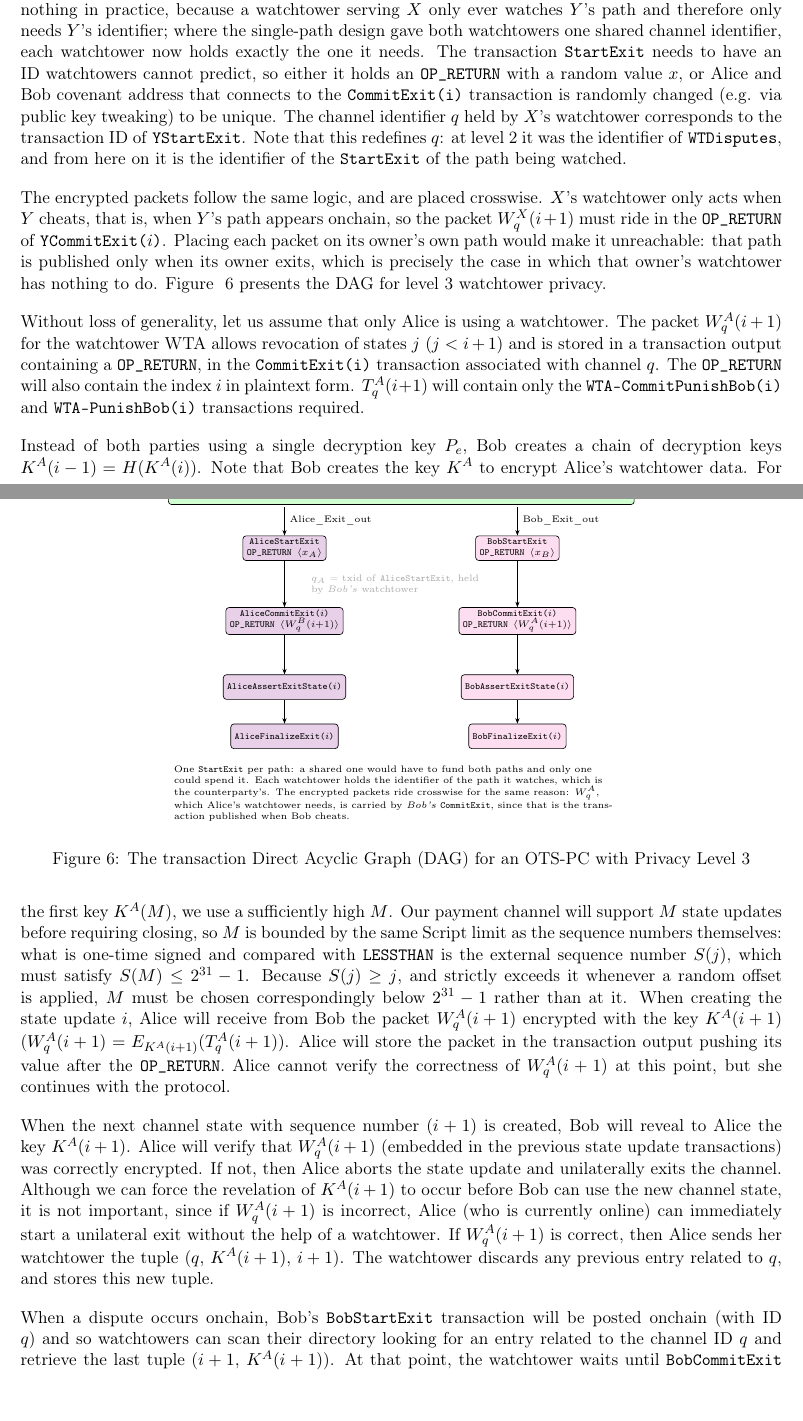
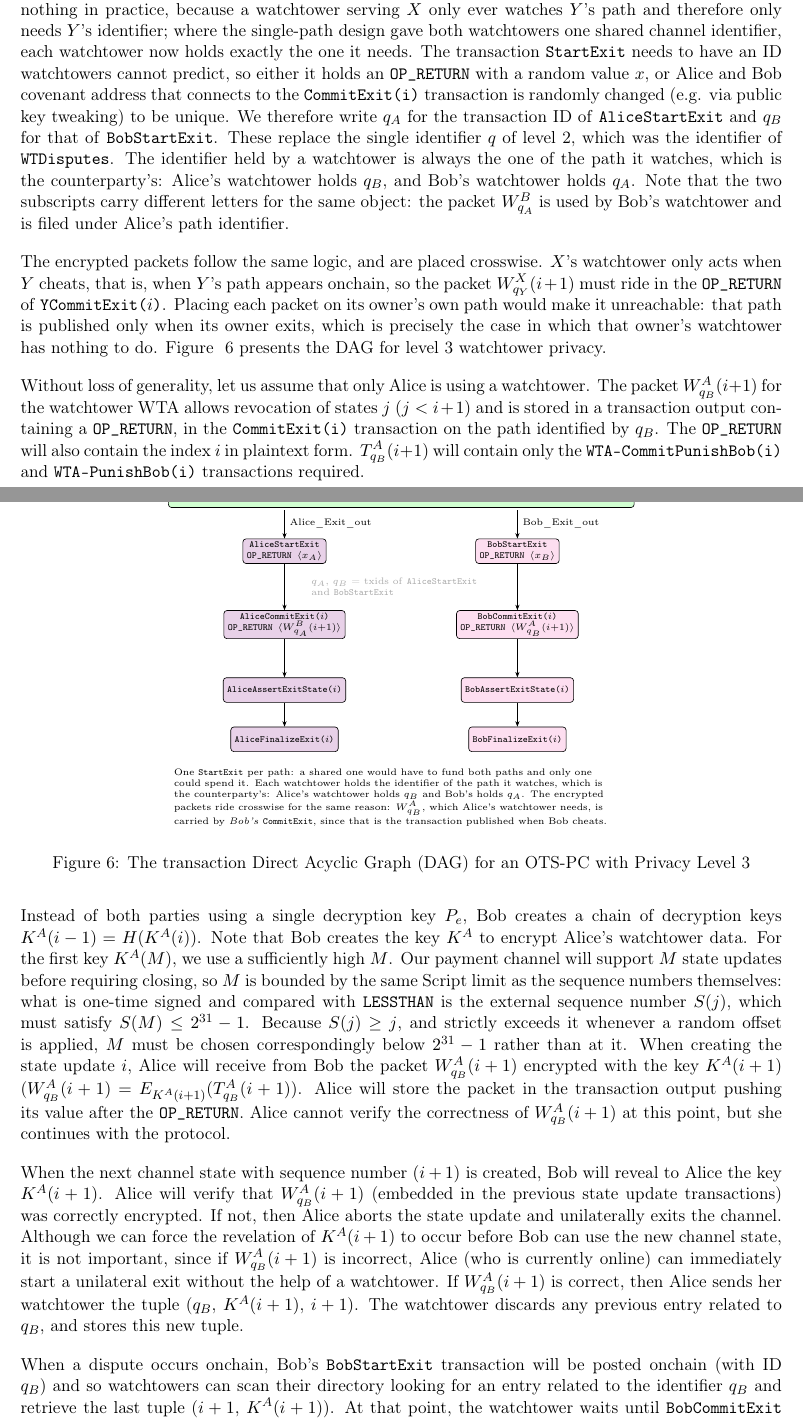
Before and after one commit to SergioDemianLerner/OTS-PC-Paper, a LaTeX paper (main.tex): two parts of pages 12 and 13 of 21, joined at a grey line, cut so that both start at the same text. Compiled offline with pdfLaTeX.

Commit message:
Disambiguate the level-3 channel identifier: q_A and q_B
Level 3 splits the single level-2 channel identifier in two, one per
exit path, but the notation did not follow: the packets kept a bare
subscript q, and $q_A$ appeared exactly once, inside a figure note,
without ever being defined.

The bare q was genuinely ambiguous. In the figure, the q of W^B_q is
the identifier of Alice's path, while two paragraphs later the prose
uses q for Bob's. Worse, the two subscript slots disagree by design:
the packet Bob's watchtower consumes is filed under Alice's path, so
superscript and subscript carry opposite letters.

Define q_A and q_B explicitly where level 3 redefines q, say plainly
that the two letters differ for the same object, and index all 16
packet and transaction-set references accordingly (W^A_{q_B},
W^B_{q_A}, T^A_{q_B}). Replace the five remaining bare q in the
level-3 prose, all of which meant q_B.

Figure 6's inline note now just names the two symbols; which
watchtower holds which moved to the note under the figure, where
there is room for it.

Co-Authored-By: Claude Opus 5 <noreply@anthropic.com>

```diff
--- a/main.tex
+++ b/main.tex
@@ -500,9 +500,9 @@ Note that if the watchtower stored the previous packets, it could decrypt all of
 
 \subsubsection{Level 3: Channel, Amount and Update Rate Privacy after Disputes}
 
-To achieve greater privacy even after disputes, we use a mechanism similar to Outpost~\cite{outpost} but adapted to our scheme. We start with the design for level 2 privacy, but add a new fixed transaction \txname{StartExit} between the \txname{Setup} and \txname{CommitExit(j)} transactions. This lengthens each exit chain by one transaction, so \ioname{Alice\_Exit\_out} and \ioname{Bob\_Exit\_out} must carry $4\epsilon$ rather than $3\epsilon$. Since the two exit paths must remain independent, there is one such transaction per path, \txname{AliceStartExit} and \txname{BobStartExit}: a single shared one would have to fund both paths, and only one of them could spend it. This costs nothing in practice, because a watchtower serving $X$ only ever watches $Y$'s path and therefore only needs $Y$'s identifier; where the single-path design gave both watchtowers one shared channel identifier, each watchtower now holds exactly the one it needs. The transaction \txname{StartExit} needs to have an ID watchtowers cannot predict, so either it holds an \txname{OP\_RETURN} with a random value $x$, or Alice and Bob covenant address that connects to the \txname{CommitExit(i)} transaction is randomly changed (e.g. via public key tweaking) to be unique. The channel identifier $q$ held by $X$'s watchtower corresponds to the transaction ID of \txname{YStartExit}. Note that this redefines $q$: at level 2 it was the identifier of \txname{WTDisputes}, and from here on it is the identifier of the \txname{StartExit} of the path being watched.
+To achieve greater privacy even after disputes, we use a mechanism similar to Outpost~\cite{outpost} but adapted to our scheme. We start with the design for level 2 privacy, but add a new fixed transaction \txname{StartExit} between the \txname{Setup} and \txname{CommitExit(j)} transactions. This lengthens each exit chain by one transaction, so \ioname{Alice\_Exit\_out} and \ioname{Bob\_Exit\_out} must carry $4\epsilon$ rather than $3\epsilon$. Since the two exit paths must remain independent, there is one such transaction per path, \txname{AliceStartExit} and \txname{BobStartExit}: a single shared one would have to fund both paths, and only one of them could spend it. This costs nothing in practice, because a watchtower serving $X$ only ever watches $Y$'s path and therefore only needs $Y$'s identifier; where the single-path design gave both watchtowers one shared channel identifier, each watchtower now holds exactly the one it needs. The transaction \txname{StartExit} needs to have an ID watchtowers cannot predict, so either it holds an \txname{OP\_RETURN} with a random value $x$, or Alice and Bob covenant address that connects to the \txname{CommitExit(i)} transaction is randomly changed (e.g. via public key tweaking) to be unique. We therefore write $q_A$ for the transaction ID of \txname{AliceStartExit} and $q_B$ for that of \txname{BobStartExit}. These replace the single identifier $q$ of level 2, which was the identifier of \txname{WTDisputes}. The identifier held by a watchtower is always the one of the path it watches, which is the counterparty's: Alice's watchtower holds $q_B$, and Bob's watchtower holds $q_A$. Note that the two subscripts carry different letters for the same object: the packet $W^B_{q_A}$ is used by Bob's watchtower and is filed under Alice's path identifier.
 
-The encrypted packets follow the same logic, and are placed crosswise. $X$'s watchtower only acts when $Y$ cheats, that is, when $Y$'s path appears onchain, so the packet $W^X_q(i+1)$ must ride in the \txname{OP\_RETURN} of \txname{YCommitExit($i$)}. Placing each packet on its owner's own path would make it unreachable: that path is published only when its owner exits, which is precisely the case in which that owner's watchtower has nothing to do.
+The encrypted packets follow the same logic, and are placed crosswise. $X$'s watchtower only acts when $Y$ cheats, that is, when $Y$'s path appears onchain, so the packet $W^X_{q_Y}(i+1)$ must ride in the \txname{OP\_RETURN} of \txname{YCommitExit($i$)}. Placing each packet on its owner's own path would make it unreachable: that path is published only when its owner exits, which is precisely the case in which that owner's watchtower has nothing to do.
 Figure ~\ref{fig:OTS-PC-L3} presents the DAG for level 3 watchtower privacy.
 
 \begin{figure}[h]
@@ -515,8 +515,8 @@ Figure ~\ref{fig:OTS-PC-L3} presents the DAG for level 3 watchtower privacy.
 \node[al, anchor=north, align=center] (ase) at (2.6,-1.25) {AliceStartExit\\OP\_RETURN $\langle x_A\rangle$};
 \node[bo, anchor=north, align=center] (bse) at (7.8,-1.25) {BobStartExit\\OP\_RETURN $\langle x_B\rangle$};
 
-\node[al, anchor=north, align=center] (ac) at (2.6,-2.85) {AliceCommitExit($i$)\\OP\_RETURN $\langle W^B_q(i{+}1)\rangle$};
-\node[bo, anchor=north, align=center] (bc) at (7.8,-2.85) {BobCommitExit($i$)\\OP\_RETURN $\langle W^A_q(i{+}1)\rangle$};
+\node[al, anchor=north, align=center] (ac) at (2.6,-2.85) {AliceCommitExit($i$)\\OP\_RETURN $\langle W^B_{q_A}(i{+}1)\rangle$};
+\node[bo, anchor=north, align=center] (bc) at (7.8,-2.85) {BobCommitExit($i$)\\OP\_RETURN $\langle W^A_{q_B}(i{+}1)\rangle$};
 
 \node[al, anchor=north] (aa) at (2.6,-4.35) {AliceAssertExitState($i$)};
 \node[bo, anchor=north] (ba) at (7.8,-4.35) {BobAssertExitState($i$)};
@@ -529,22 +529,22 @@ Figure ~\ref{fig:OTS-PC-L3} presents the DAG for level 3 watchtower privacy.
 \draw[fl] (aa) -- (af);   \draw[fl] (ba) -- (bf);
 
 \node[note, anchor=north, text width=40mm, text=gray!65] at (5.2,-2.0)
-  {$q_A$ = txid of \txname{AliceStartExit}, held by \emph{Bob's} watchtower};
+  {$q_A$, $q_B$ = txids of \txname{AliceStartExit} and \txname{BobStartExit}};
 \node[note, anchor=north west, text width=100mm] at (0,-6.25)
-  {One \txname{StartExit} per path: a shared one would have to fund both paths and only one could spend it. Each watchtower holds the identifier of the path it watches, which is the counterparty's. The encrypted packets ride crosswise for the same reason: $W^A_q$, which Alice's watchtower needs, is carried by \emph{Bob's} \txname{CommitExit}, since that is the transaction published when Bob cheats.};
+  {One \txname{StartExit} per path: a shared one would have to fund both paths and only one could spend it. Each watchtower holds the identifier of the path it watches, which is the counterparty's: Alice's watchtower holds $q_B$ and Bob's holds $q_A$. The encrypted packets ride crosswise for the same reason: $W^A_{q_B}$, which Alice's watchtower needs, is carried by \emph{Bob's} \txname{CommitExit}, since that is the transaction published when Bob cheats.};
 \end{tikzpicture}
 \caption{The transaction Direct Acyclic Graph (DAG) for an OTS-PC with Privacy Level 3}
 \label{fig:OTS-PC-L3}
 \end{figure}
 
-Without loss of generality, let us assume that only Alice is using a watchtower. The packet $W^A_q(i+1)$ for the watchtower WTA allows revocation of states $j$ $(j < i+1)$ and is stored in a transaction output containing a  \txname{OP\_RETURN}, in the \txname{CommitExit(i)} transaction associated with channel $q$. The \txname{OP\_RETURN} will also contain the index $i$ in plaintext form. $T^A_q(i+1)$ will contain only the \txname{WTA-CommitPunishBob(i)} and \txname{WTA-PunishBob(i)} transactions required.
+Without loss of generality, let us assume that only Alice is using a watchtower. The packet $W^A_{q_B}(i+1)$ for the watchtower WTA allows revocation of states $j$ $(j < i+1)$ and is stored in a transaction output containing a  \txname{OP\_RETURN}, in the \txname{CommitExit(i)} transaction on the path identified by $q_B$. The \txname{OP\_RETURN} will also contain the index $i$ in plaintext form. $T^A_{q_B}(i+1)$ will contain only the \txname{WTA-CommitPunishBob(i)} and \txname{WTA-PunishBob(i)} transactions required.
 
-Instead of both parties using a single decryption key $P_e$, Bob creates a chain of decryption keys $K^A(i-1)=H(K^A(i))$. Note that Bob creates the key $K^A$ to encrypt Alice’s watchtower data. For the first key $K^A(M)$, we use a sufficiently high $M$. Our payment channel will support $M$ state updates before requiring closing, so $M$ is bounded by the same Script limit as the sequence numbers themselves: what is one-time signed and compared with \opc{LESSTHAN} is the external sequence number $S(j)$, which must satisfy $S(M) \leq 2^{31}-1$. Because $S(j) \geq j$, and strictly exceeds it whenever a random offset is applied, $M$ must be chosen correspondingly below $2^{31}-1$ rather than at it. When creating the state update $i$, Alice will receive from Bob the packet $W^A_q(i+1)$ encrypted with the key $K^A(i+1)$ ($W^A_q(i+1) =  E_{K^A(i+1)}( T^A_q(i+1))$. Alice will store the packet in the transaction output pushing its value after the \txname{OP\_RETURN}. Alice cannot verify the correctness of $W^A_q(i+1)$ at this point, but she continues with the protocol.
+Instead of both parties using a single decryption key $P_e$, Bob creates a chain of decryption keys $K^A(i-1)=H(K^A(i))$. Note that Bob creates the key $K^A$ to encrypt Alice’s watchtower data. For the first key $K^A(M)$, we use a sufficiently high $M$. Our payment channel will support $M$ state updates before requiring closing, so $M$ is bounded by the same Script limit as the sequence numbers themselves: what is one-time signed and compared with \opc{LESSTHAN} is the external sequence number $S(j)$, which must satisfy $S(M) \leq 2^{31}-1$. Because $S(j) \geq j$, and strictly exceeds it whenever a random offset is applied, $M$ must be chosen correspondingly below $2^{31}-1$ rather than at it. When creating the state update $i$, Alice will receive from Bob the packet $W^A_{q_B}(i+1)$ encrypted with the key $K^A(i+1)$ ($W^A_{q_B}(i+1) =  E_{K^A(i+1)}( T^A_{q_B}(i+1))$. Alice will store the packet in the transaction output pushing its value after the \txname{OP\_RETURN}. Alice cannot verify the correctness of $W^A_{q_B}(i+1)$ at this point, but she continues with the protocol.
 
-When the next channel state with sequence number $(i+1)$ is created, Bob will reveal to Alice the key $K^A(i+1)$. Alice will verify that $W^A_q(i+1)$ (embedded in the previous state update transactions) was correctly encrypted. If not, then Alice aborts the state update and unilaterally exits the channel. Although we can force the revelation of $K^A(i+1)$ to occur before Bob can use the new channel state, it is not important, since if $W^A_q(i+1)$ is incorrect, Alice (who is currently online) can immediately start a unilateral exit without the help of a watchtower.
-If $W^A_q(i+1)$ is correct, then Alice sends her watchtower the tuple ($q$, $K^A(i+1)$, $i+1$). The watchtower discards any previous entry related to $q$, and stores this new tuple.
+When the next channel state with sequence number $(i+1)$ is created, Bob will reveal to Alice the key $K^A(i+1)$. Alice will verify that $W^A_{q_B}(i+1)$ (embedded in the previous state update transactions) was correctly encrypted. If not, then Alice aborts the state update and unilaterally exits the channel. Although we can force the revelation of $K^A(i+1)$ to occur before Bob can use the new channel state, it is not important, since if $W^A_{q_B}(i+1)$ is incorrect, Alice (who is currently online) can immediately start a unilateral exit without the help of a watchtower.
+If $W^A_{q_B}(i+1)$ is correct, then Alice sends her watchtower the tuple ($q_B$, $K^A(i+1)$, $i+1$). The watchtower discards any previous entry related to $q_B$, and stores this new tuple.
 
-When a dispute occurs onchain, Bob's \txname{BobStartExit} transaction will be posted onchain (with ID $q$) and so watchtowers can scan their directory looking for an entry related to the channel ID $q$ and retrieve the last tuple ($i+1$, $K^A(i+1)$). At that point, the watchtower waits until \txname{BobCommitExit} is published to recover the state update index $j$. This information is enough for the watchtower to compute $K^A(j+1)$ from $K^A(i+1)$ by chained hashing. Afterward, the watchtower can decrypt $W^A_q(j+1)$ --- the packet carried by the \txname{BobCommitExit($j$)} that was actually published, not the one for the latest state --- and obtain the \txname{WTA-CommitPunishBob($j$)} and \txname{WTA-PunishBob($j$)} transactions. Figure~\ref{fig:keychain} shows the three values involved and the hashing that links them.
+When a dispute occurs onchain, Bob's \txname{BobStartExit} transaction will be posted onchain (with ID $q_B$) and so watchtowers can scan their directory looking for an entry related to the identifier $q_B$ and retrieve the last tuple ($i+1$, $K^A(i+1)$). At that point, the watchtower waits until \txname{BobCommitExit} is published to recover the state update index $j$. This information is enough for the watchtower to compute $K^A(j+1)$ from $K^A(i+1)$ by chained hashing. Afterward, the watchtower can decrypt $W^A_{q_B}(j+1)$ --- the packet carried by the \txname{BobCommitExit($j$)} that was actually published, not the one for the latest state --- and obtain the \txname{WTA-CommitPunishBob($j$)} and \txname{WTA-PunishBob($j$)} transactions. Figure~\ref{fig:keychain} shows the three values involved and the hashing that links them.
 
 \begin{figure}[h]
 \centering
```
Also changed, not shown: main.tex (4 more changed lines).
